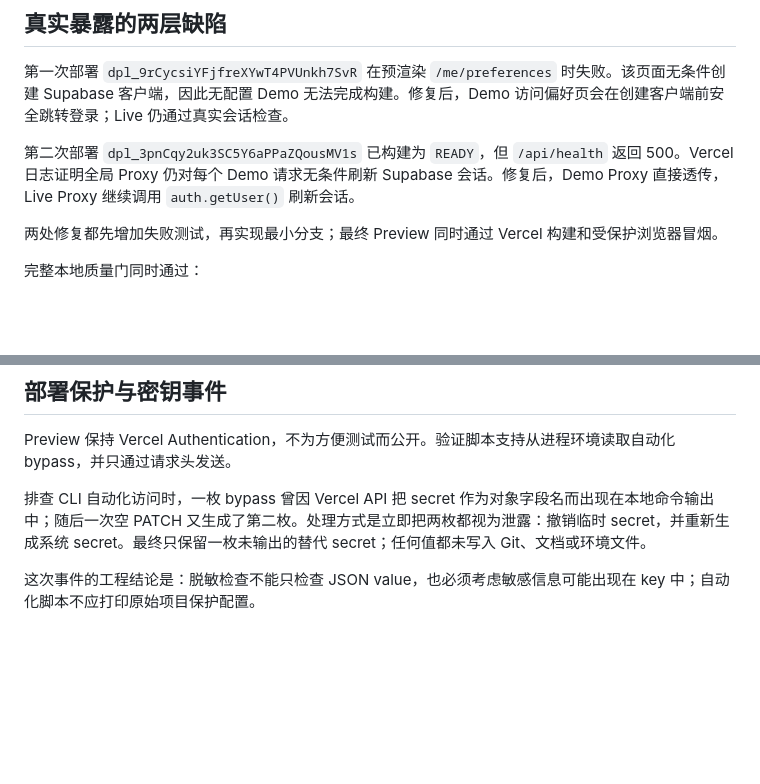
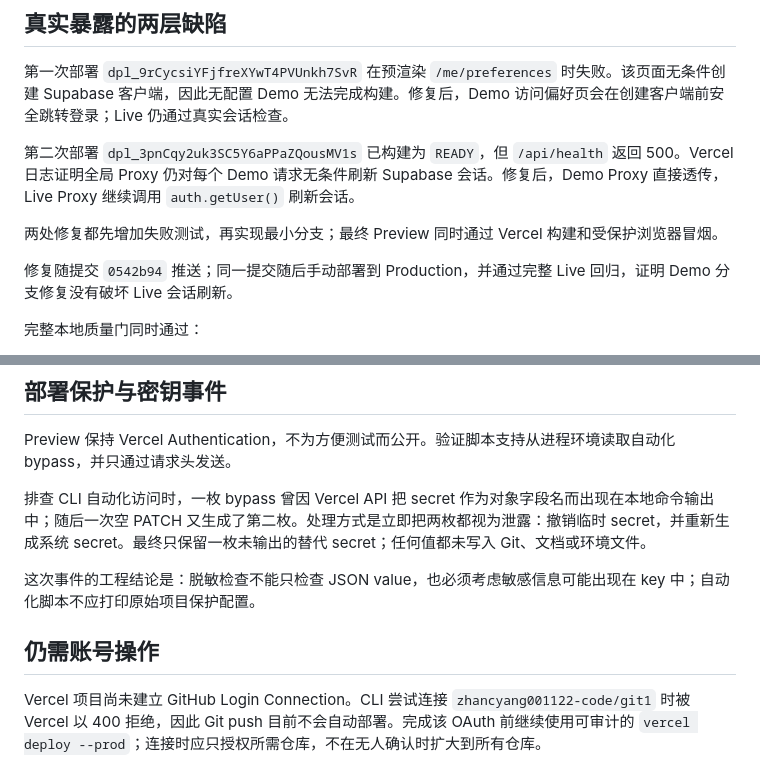
Before and after one commit to zhancyang001122-code/git1, a Markdown page: docs/task-reports/2026-08-12-vercel-preview-baseline.md, 2 parts joined by grey strips. Rendered like a GitHub page; blank space fills up the shorter version.

Commit message:
docs(deploy): record isolated preview evidence

```diff
--- a/docs/task-reports/2026-08-12-vercel-preview-baseline.md
+++ b/docs/task-reports/2026-08-12-vercel-preview-baseline.md
@@ -44,6 +44,8 @@ PASS deployment demo health, mobile layout, housing, maps, commerce, preference
 
 两处修复都先增加失败测试，再实现最小分支；最终 Preview 同时通过 Vercel 构建和受保护浏览器冒烟。
 
+修复随提交 `0542b94` 推送；同一提交随后手动部署到 Production，并通过完整 Live 回归，证明 Demo 分支修复没有破坏 Live 会话刷新。
+
 完整本地质量门同时通过：
 
 - Prettier format check、ESLint、TypeScript strict 和 Next.js production build 通过。
@@ -57,3 +59,7 @@ Preview 保持 Vercel Authentication，不为方便测试而公开。验证脚
 排查 CLI 自动化访问时，一枚 bypass 曾因 Vercel API 把 secret 作为对象字段名而出现在本地命令输出中；随后一次空 PATCH 又生成了第二枚。处理方式是立即把两枚都视为泄露：撤销临时 secret，并重新生成系统 secret。最终只保留一枚未输出的替代 secret；任何值都未写入 Git、文档或环境文件。
 
 这次事件的工程结论是：脱敏检查不能只检查 JSON value，也必须考虑敏感信息可能出现在 key 中；自动化脚本不应打印原始项目保护配置。
+
+## 仍需账号操作
+
+Vercel 项目尚未建立 GitHub Login Connection。CLI 尝试连接 `zhancyang001122-code/git1` 时被 Vercel 以 400 拒绝，因此 Git push 目前不会自动部署。完成该 OAuth 前继续使用可审计的 `vercel deploy --prod`；连接时应只授权所需仓库，不在无人确认时扩大到所有仓库。
```
Also changed, not shown: docs/11-acceptance-criteria.md (+1 -0 lines), docs/task-reports/2026-08-12-vercel-production-baseline.md (+5 -3 lines).
